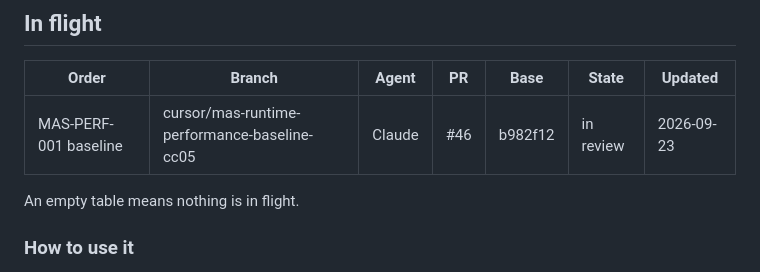
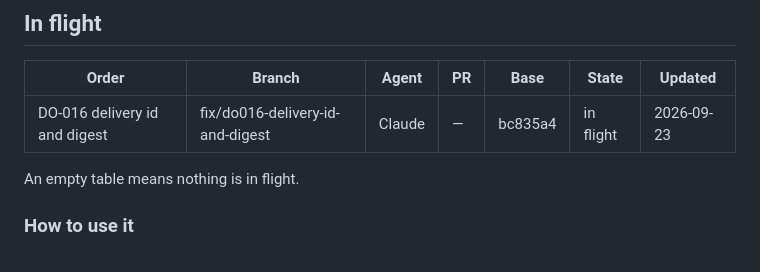
Before and after one commit to HanzoRazer/Master-All-Strings, a Markdown page: docs/development/IN_FLIGHT.md, the part around the change. GitHub-like rendering.

Commit message:
docs(agents): open the DO-016 delivery-id and digest fix
Clears PR #46's finished row and adds this branch's own.

Co-Authored-By: Claude Opus 5 (1M context) <noreply@anthropic.com>

```diff
--- a/docs/development/IN_FLIGHT.md
+++ b/docs/development/IN_FLIGHT.md
@@ -12,7 +12,7 @@ pull request merges the next branch clears it.
 
 | Order | Branch | Agent | PR | Base | State | Updated |
 | --- | --- | --- | --- | --- | --- | --- |
-| MAS-PERF-001 baseline | cursor/mas-runtime-performance-baseline-cc05 | Claude | #46 | b982f12 | in review | 2026-09-23 |
+| DO-016 delivery id and digest | fix/do016-delivery-id-and-digest | Claude | — | bc835a4 | in flight | 2026-09-23 |
 
 An empty table means nothing is in flight.
 
```
